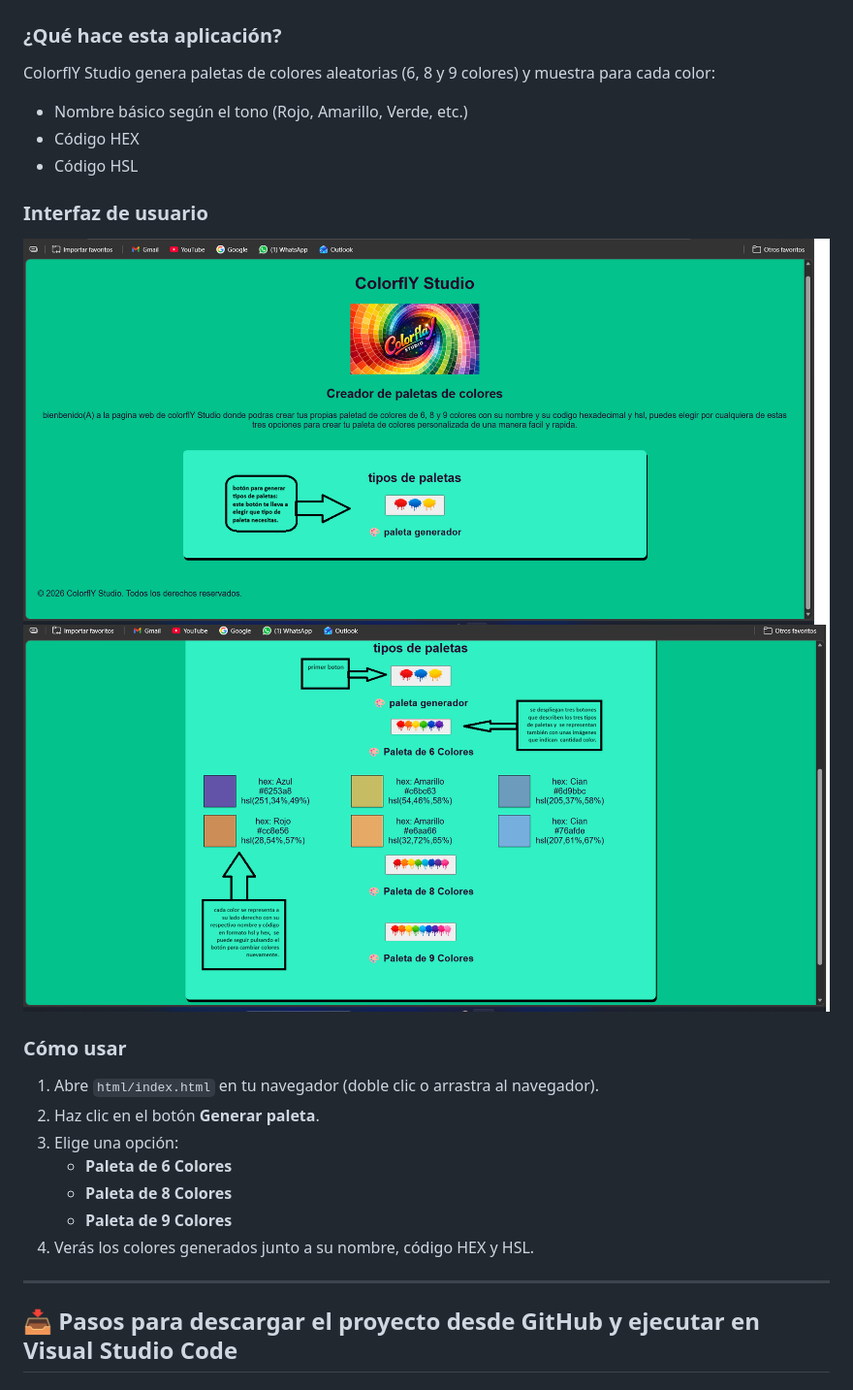
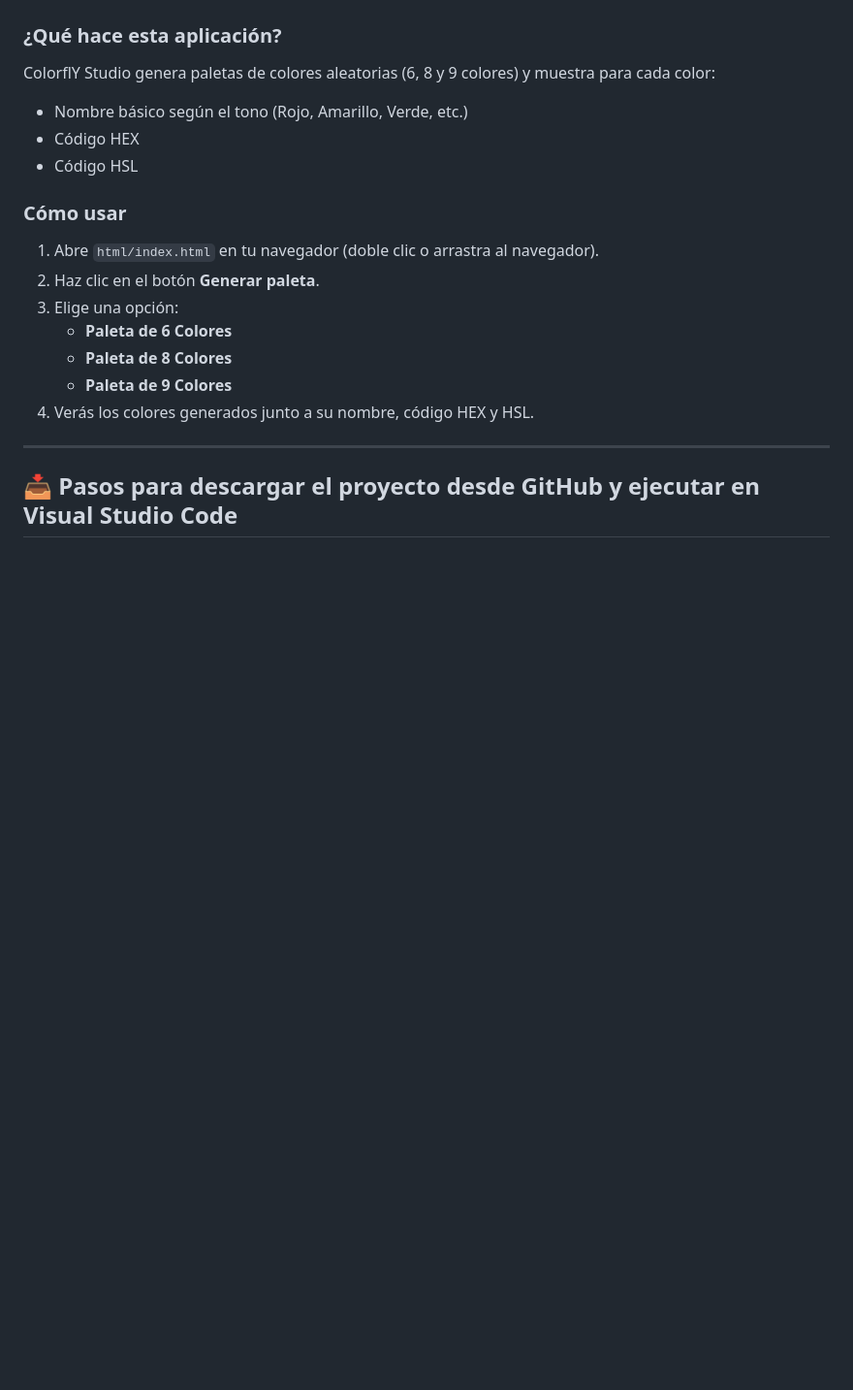
Before and after one commit to mstivenvelezc-ctrl/ProyectoM1_MartinVelez, a Markdown page: readme.md, the part around the change. Shown at 97% size. GitHub-like rendering; blank space fills up the shorter version.

Commit message:
readme sin imgs

```diff
--- a/readme.md
+++ b/readme.md
@@ -47,10 +47,6 @@ ColorflY Studio genera paletas de colores aleatorias (6, 8 y 9 colores) y muestr
 - Código HEX
 - Código HSL
 
-### Interfaz de usuario
-
-![Captura de pantalla de la aplicación](/img/cap.png)
-![Captura de pantalla de la aplicación](/img/cap2.png)
 
 ### Cómo usar
 1. Abre `html/index.html` en tu navegador (doble clic o arrastra al navegador).
```
